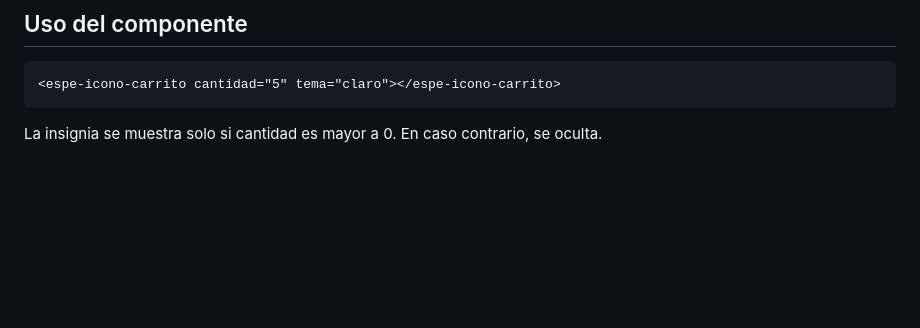
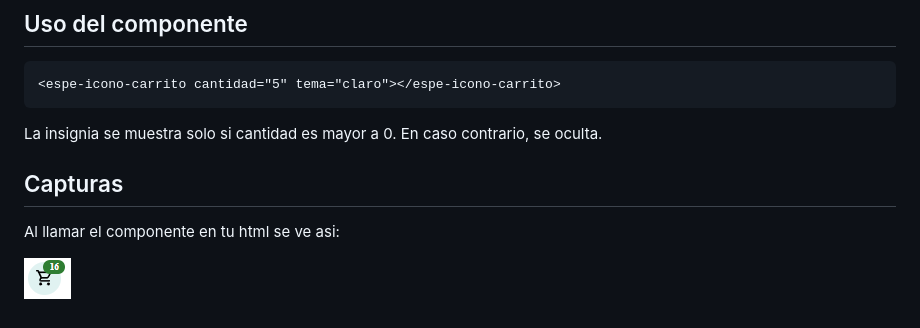
Before and after one commit to jfgalarza5/web-components-proyecto, a Markdown page: components/espe-boton-carrito/README.md, the part around the change. Drawn GitHub-style; pictures changed too: docs/espe-boton-carrito/boton.png (added); blank space fills up the shorter version.

Commit message:
docs: Capturas del componente

````diff
--- a/components/espe-boton-carrito/README.md
+++ b/components/espe-boton-carrito/README.md
@@ -60,3 +60,9 @@ this.dispatchEvent(new CustomEvent('carrito-click', {
 <espe-icono-carrito cantidad="5" tema="claro"></espe-icono-carrito>
 ```
 La insignia se muestra solo si cantidad es mayor a 0. En caso contrario, se oculta.
+
+## Capturas
+
+Al llamar el componente en tu html se ve asi:
+
+![Componente](/docs/espe-boton-carrito/boton.png)
````
